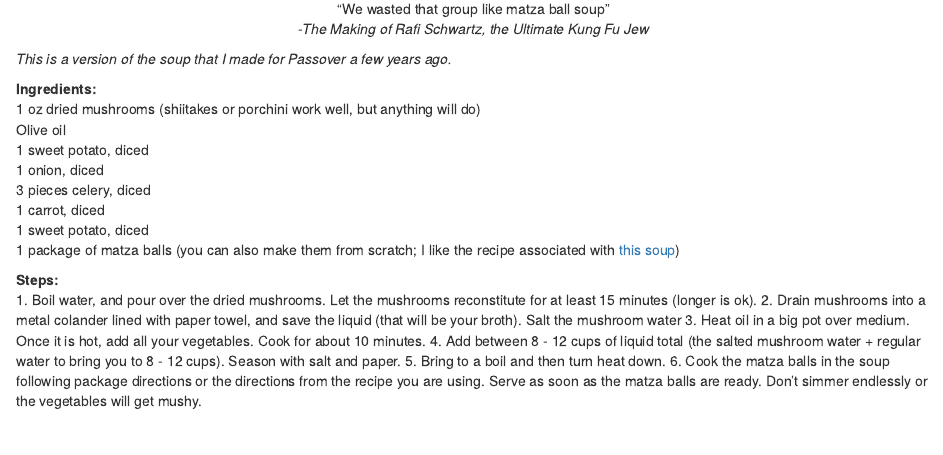
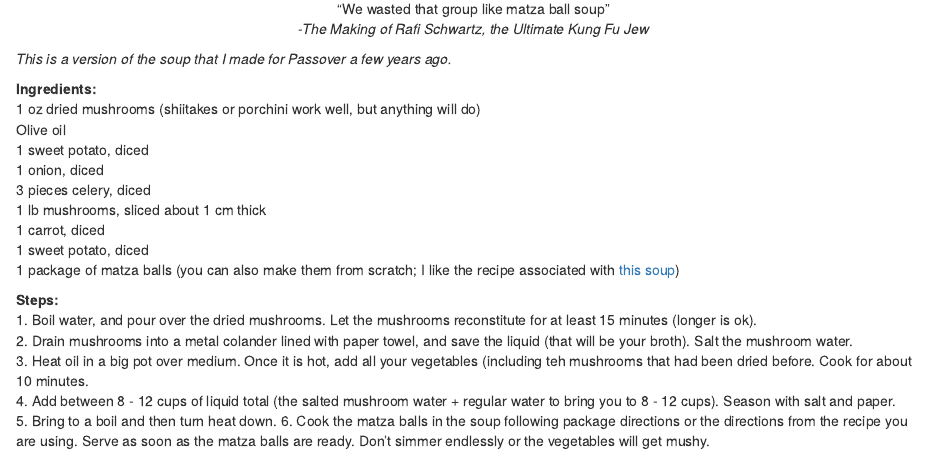
Before and after one commit to strauszm/CookbookForDad, an R Markdown document (04-matzaballsoup.Rmd): the page in a window 1100 px wide, from 70 px down. Rendered offline with R 4.5, knitr and Pandoc, with nearby package versions; drawn as R Markdown's standard HTML page in place of the format the file asks for.

Commit message:
fixed soup recipe

```diff
--- a/04-matzaballsoup.Rmd
+++ b/04-matzaballsoup.Rmd
@@ -12,14 +12,15 @@ Olive oil
 1 sweet potato, diced
 1 onion, diced
 3 pieces celery, diced
+1 lb mushrooms, sliced about 1 cm thick
 1 carrot, diced
 1 sweet potato, diced
 1 package of matza balls (you can also make them from scratch; I like the recipe associated with <a href="https://smittenkitchen.com/2008/02/matzo-ball-soup/">this soup</a>)
 
 **Steps:**
 1. Boil water, and pour over the dried mushrooms. Let the mushrooms reconstitute for at least 15 minutes (longer is ok).
-2. Drain mushrooms into a metal colander lined with paper towel, and save the liquid (that will be your broth). Salt the mushroom water
-3. Heat oil in a big pot over medium. Once it is hot, add all your vegetables. Cook for about 10 minutes.
+2. Drain mushrooms into a metal colander lined with paper towel, and save the liquid (that will be your broth). Salt the mushroom water.
+3. Heat oil in a big pot over medium. Once it is hot, add all your vegetables (including teh mushrooms that had been dried before. Cook for about 10 minutes.
 4. Add between 8 - 12 cups of liquid total (the salted mushroom water + regular water to bring you to 8 - 12 cups). Season with salt and paper.
 5. Bring to a boil and then turn heat down.
 6. Cook the matza balls in the soup following package directions or the directions from the recipe you are using. Serve as soon as the matza balls are ready. Don't simmer endlessly or the vegetables will get mushy.
```
Also changed, not shown: docs/search_index.json, 8 other files.
